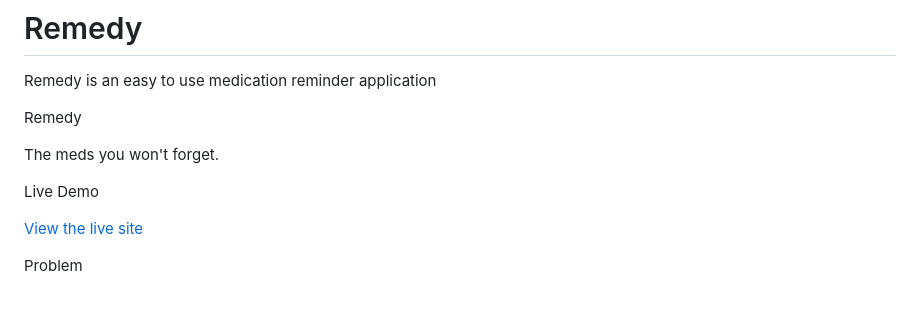
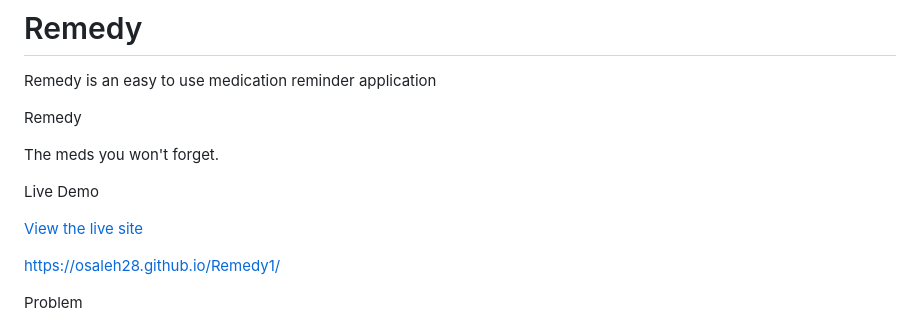
Before and after one commit to osaleh28/Remedy1, a Markdown page: README.md, the part around the change. GitHub-like rendering; blank space fills up the shorter version.

```diff
--- a/README.md
+++ b/README.md
@@ -8,6 +8,8 @@ The meds you won't forget.
 Live Demo
 
 [View the live site](https://osaleh28.github.io/Remedy1/)
+
+https://osaleh28.github.io/Remedy1/
 
 Problem
 
```
